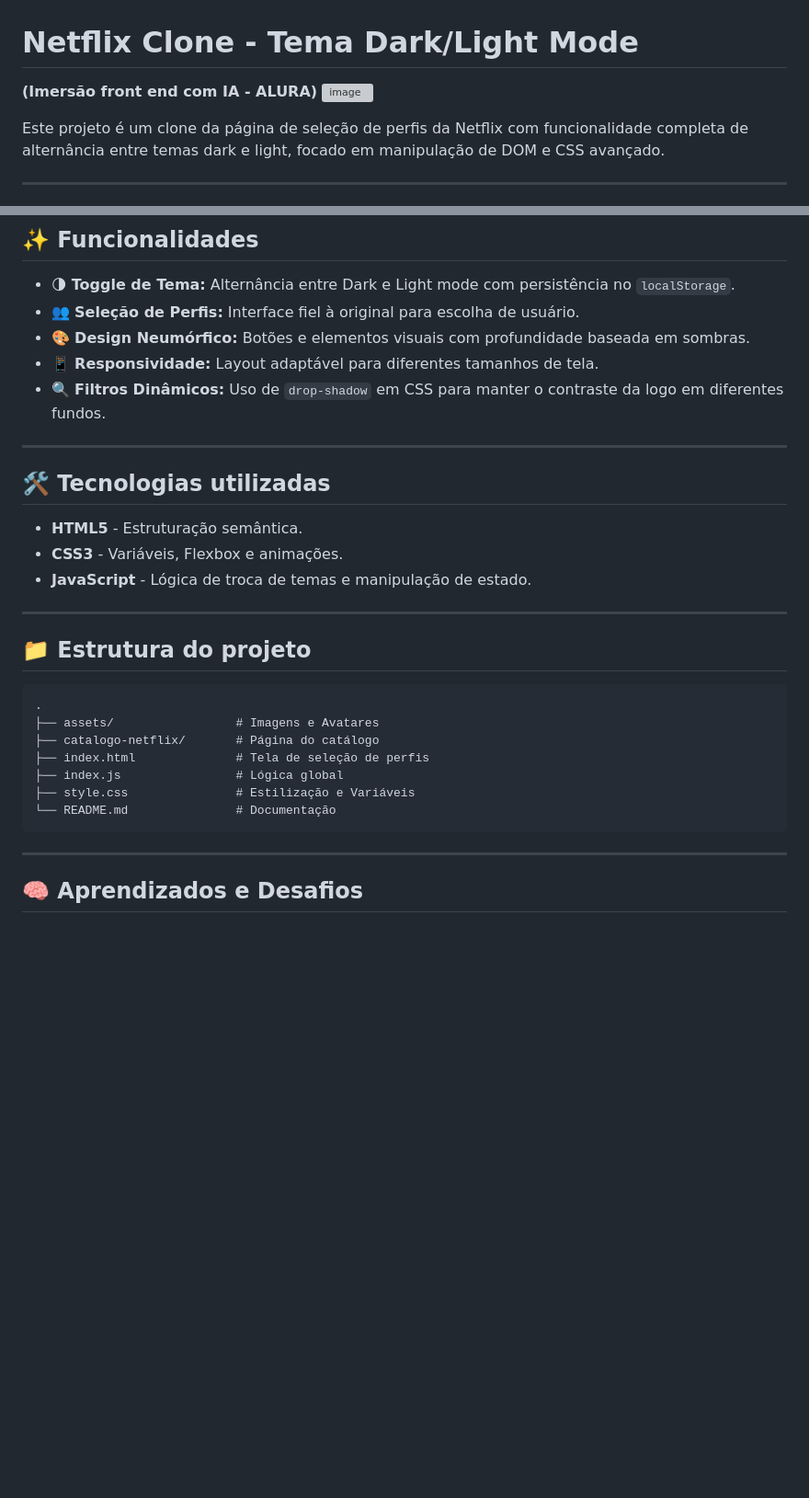
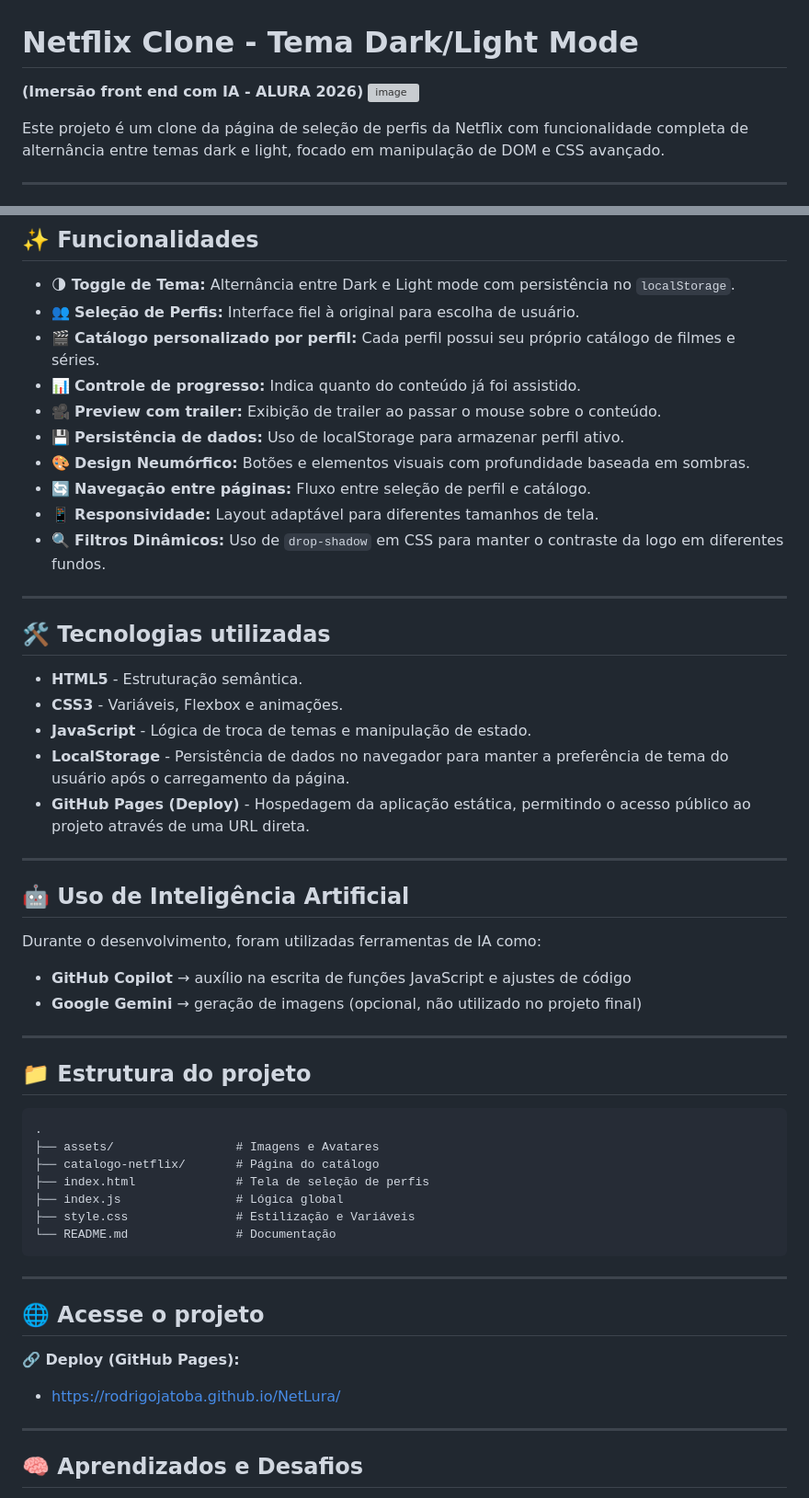
Before and after one commit to RodrigoJatoba/NetLura, a Markdown page: README.md, 2 parts joined by grey strips. Shown at 92% size. Drawn GitHub-style; blank space fills up the shorter version; grey boxes are pictures that could not be loaded.

````diff
--- a/README.md
+++ b/README.md
@@ -1,7 +1,7 @@
 # Netflix Clone - Tema Dark/Light Mode
 
 
-**(Imersão front end com IA - ALURA)** <img width="1895" height="947" alt="image" src="https://github.com/user-attachments/assets/9b6bd026-6e22-4c14-b8c0-43b931ea6aa9" />
+**(Imersão front end com IA - ALURA 2026)** <img width="1895" height="947" alt="image" src="https://github.com/user-attachments/assets/9b6bd026-6e22-4c14-b8c0-43b931ea6aa9" />
 
 
 Este projeto é um clone da página de seleção de perfis da Netflix com funcionalidade completa de alternância entre temas dark e light, focado em manipulação de DOM e CSS avançado.
@@ -20,7 +20,12 @@ O foco principal foi a implementação de um sistema de temas (Dark/Light) que u
 
 * 🌗 **Toggle de Tema:** Alternância entre Dark e Light mode com persistência no `localStorage`.
 * 👥 **Seleção de Perfis:** Interface fiel à original para escolha de usuário.
+* 🎬 **Catálogo personalizado por perfil:** Cada perfil possui seu próprio catálogo de filmes e séries.
+* 📊 **Controle de progresso:** Indica quanto do conteúdo já foi assistido.
+* 🎥 **Preview com trailer:** Exibição de trailer ao passar o mouse sobre o conteúdo.
+* 💾 **Persistência de dados:** Uso de localStorage para armazenar perfil ativo.
 * 🎨 **Design Neumórfico:** Botões e elementos visuais com profundidade baseada em sombras.
+* 🔄 **Navegação entre páginas:** Fluxo entre seleção de perfil e catálogo.
 * 📱 **Responsividade:** Layout adaptável para diferentes tamanhos de tela.
 * 🔍 **Filtros Dinâmicos:** Uso de `drop-shadow` em CSS para manter o contraste da logo em diferentes fundos.
 
@@ -31,6 +36,16 @@ O foco principal foi a implementação de um sistema de temas (Dark/Light) que u
 * **HTML5** - Estruturação semântica.
 * **CSS3** - Variáveis, Flexbox e animações.
 * **JavaScript** - Lógica de troca de temas e manipulação de estado.
+* **LocalStorage** - Persistência de dados no navegador para manter a preferência de tema do usuário após o carregamento da página.
+* **GitHub Pages (Deploy)** - Hospedagem da aplicação estática, permitindo o acesso público ao projeto através de uma URL direta.
+
+---
+
+## 🤖 Uso de Inteligência Artificial
+Durante o desenvolvimento, foram utilizadas ferramentas de IA como:
+
+* **GitHub Copilot** → auxílio na escrita de funções JavaScript e ajustes de código
+* **Google Gemini** → geração de imagens (opcional, não utilizado no projeto final)
 
 ---
 
@@ -47,6 +62,12 @@ O foco principal foi a implementação de um sistema de temas (Dark/Light) que u
 ```
 ---
 
+## 🌐 Acesse o projeto
+**🔗 Deploy (GitHub Pages):**
+* https://rodrigojatoba.github.io/NetLura/
+
+---
+
 ## 🧠 Aprendizados e Desafios
 
 Durante o desenvolvimento deste projeto, foram consolidados conceitos fundamentais de desenvolvimento web:
````
Also changed, not shown: other parts of README.md (+12 -1 lines).
